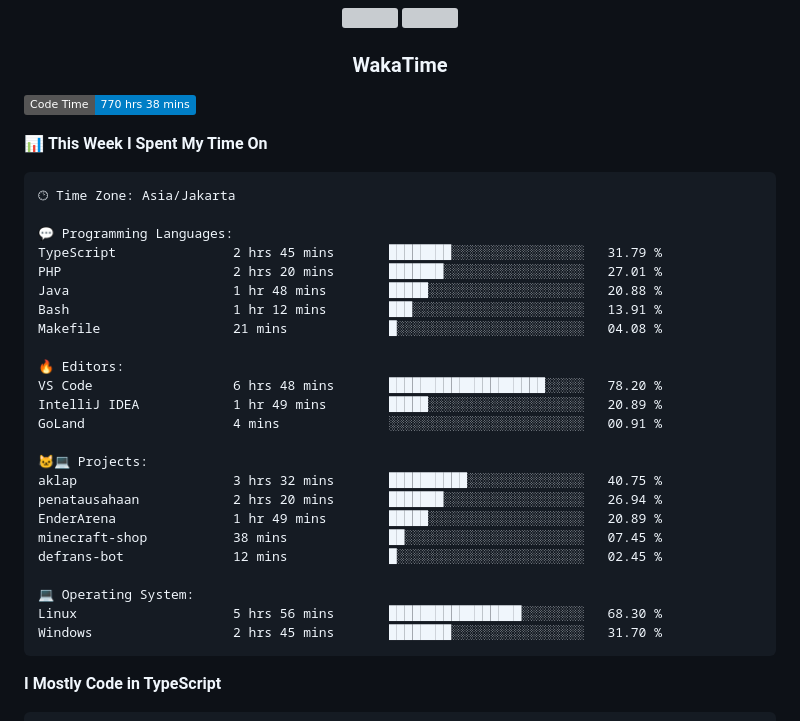
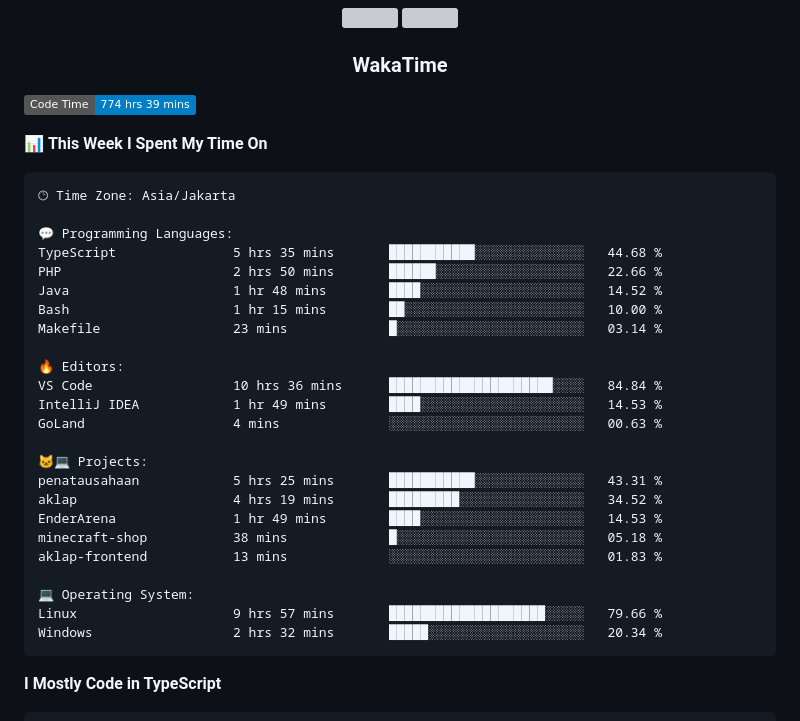
Before and after one commit to Tiramitzu/tiramitzu, a Markdown page: README.md, the part around one of its changes. GitHub-like rendering; badges without logos; grey boxes are pictures that could not be loaded.

Commit message:
Updated with Dev Metrics

````diff
--- a/README.md
+++ b/README.md
@@ -56,7 +56,7 @@
 <h3 align="center">WakaTime</h3>
 
 <!--START_SECTION:waka-->
-![Code Time](http://img.shields.io/badge/Code%20Time-770%20hrs%2038%20mins-blue)
+![Code Time](http://img.shields.io/badge/Code%20Time-774%20hrs%2039%20mins-blue)
 
 📊 **This Week I Spent My Time On**
 
@@ -64,27 +64,27 @@
 🕑︎ Time Zone: Asia/Jakarta
 
 💬 Programming Languages:
-TypeScript               2 hrs 45 mins       ████████░░░░░░░░░░░░░░░░░   31.79 %
-PHP                      2 hrs 20 mins       ███████░░░░░░░░░░░░░░░░░░   27.01 %
-Java                     1 hr 48 mins        █████░░░░░░░░░░░░░░░░░░░░   20.88 %
-Bash                     1 hr 12 mins        ███░░░░░░░░░░░░░░░░░░░░░░   13.91 %
-Makefile                 21 mins             █░░░░░░░░░░░░░░░░░░░░░░░░   04.08 %
+TypeScript               5 hrs 35 mins       ███████████░░░░░░░░░░░░░░   44.68 %
+PHP                      2 hrs 50 mins       ██████░░░░░░░░░░░░░░░░░░░   22.66 %
+Java                     1 hr 48 mins        ████░░░░░░░░░░░░░░░░░░░░░   14.52 %
+Bash                     1 hr 15 mins        ██░░░░░░░░░░░░░░░░░░░░░░░   10.00 %
+Makefile                 23 mins             █░░░░░░░░░░░░░░░░░░░░░░░░   03.14 %
 
 🔥 Editors:
-VS Code                  6 hrs 48 mins       ████████████████████░░░░░   78.20 %
-IntelliJ IDEA            1 hr 49 mins        █████░░░░░░░░░░░░░░░░░░░░   20.89 %
-GoLand                   4 mins              ░░░░░░░░░░░░░░░░░░░░░░░░░   00.91 %
+VS Code                  10 hrs 36 mins      █████████████████████░░░░   84.84 %
+IntelliJ IDEA            1 hr 49 mins        ████░░░░░░░░░░░░░░░░░░░░░   14.53 %
+GoLand                   4 mins              ░░░░░░░░░░░░░░░░░░░░░░░░░   00.63 %
 
 🐱‍💻 Projects:
-aklap                    3 hrs 32 mins       ██████████░░░░░░░░░░░░░░░   40.75 %
-penatausahaan            2 hrs 20 mins       ███████░░░░░░░░░░░░░░░░░░   26.94 %
-EnderArena               1 hr 49 mins        █████░░░░░░░░░░░░░░░░░░░░   20.89 %
-minecraft-shop           38 mins             ██░░░░░░░░░░░░░░░░░░░░░░░   07.45 %
-defrans-bot              12 mins             █░░░░░░░░░░░░░░░░░░░░░░░░   02.45 %
+penatausahaan            5 hrs 25 mins       ███████████░░░░░░░░░░░░░░   43.31 %
+aklap                    4 hrs 19 mins       █████████░░░░░░░░░░░░░░░░   34.52 %
+EnderArena               1 hr 49 mins        ████░░░░░░░░░░░░░░░░░░░░░   14.53 %
+minecraft-shop           38 mins             █░░░░░░░░░░░░░░░░░░░░░░░░   05.18 %
+aklap-frontend           13 mins             ░░░░░░░░░░░░░░░░░░░░░░░░░   01.83 %
 
 💻 Operating System:
-Linux                    5 hrs 56 mins       █████████████████░░░░░░░░   68.30 %
-Windows                  2 hrs 45 mins       ████████░░░░░░░░░░░░░░░░░   31.70 %
+Linux                    9 hrs 57 mins       ████████████████████░░░░░   79.66 %
+Windows                  2 hrs 32 mins       █████░░░░░░░░░░░░░░░░░░░░   20.34 %
 ```
 
 **I Mostly Code in TypeScript**
````
Also changed, not shown: other parts of README.md (+1 -1 lines).
